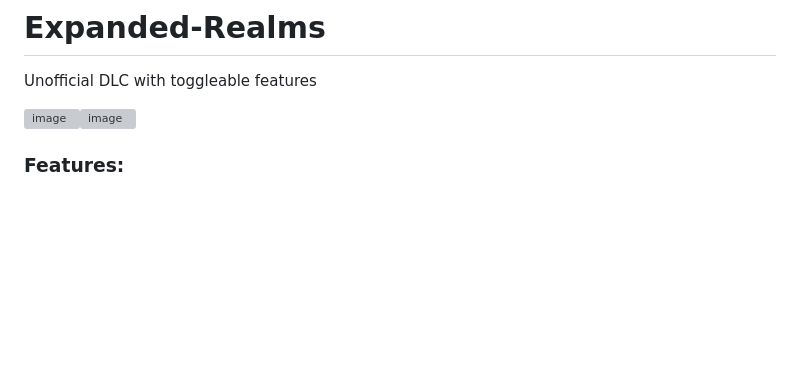
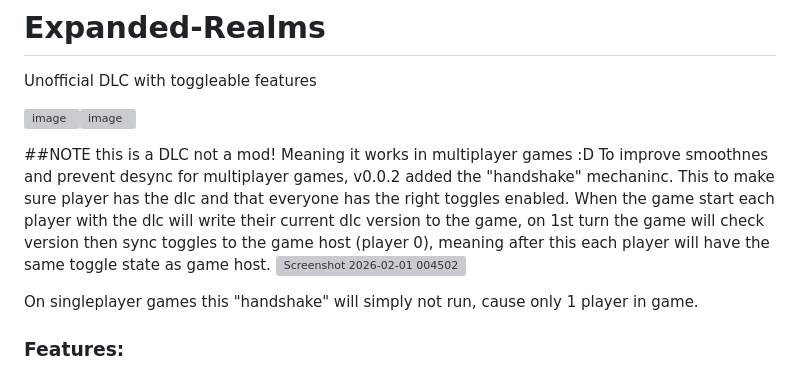
Before and after one commit to l0b5ter/Expanded-Realms, a Markdown page: README.md, the part around the change. GitHub-like rendering; blank space fills up the shorter version; grey boxes are pictures that could not be loaded.

```diff
--- a/README.md
+++ b/README.md
@@ -3,7 +3,11 @@ Unofficial DLC with toggleable features
 
 <img width="513" height="744" alt="image" src="https://github.com/user-attachments/assets/47deb0bd-b1d5-4903-9511-592cd6e2945d" /><img width="472" height="747" alt="image" src="https://github.com/user-attachments/assets/803c759d-3c97-4473-83c3-06b82b7f5cdd" />
 
+##NOTE this is a DLC not a mod! Meaning it works in multiplayer games :D
+To improve smoothnes and prevent desync for multiplayer games, v0.0.2 added the "handshake" mechaninc. This to make sure player has the dlc and that everyone has the right toggles enabled. When the game start each player with the dlc will write their current dlc version to the game, on 1st turn the game will check version then sync toggles to the game host (player 0), meaning after this each player will have the same toggle state as game host.
+<img width="396" height="178" alt="Screenshot 2026-02-01 004502" src="https://github.com/user-attachments/assets/f1137993-c32f-4c54-8220-9a78463f7a6b" />
 
+On singleplayer games this "handshake" will simply not run, cause only 1 player in game.
 
 
 
```
